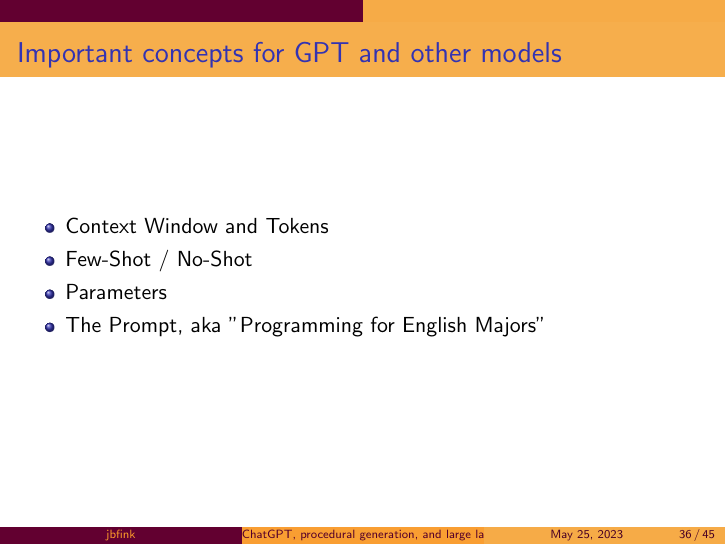
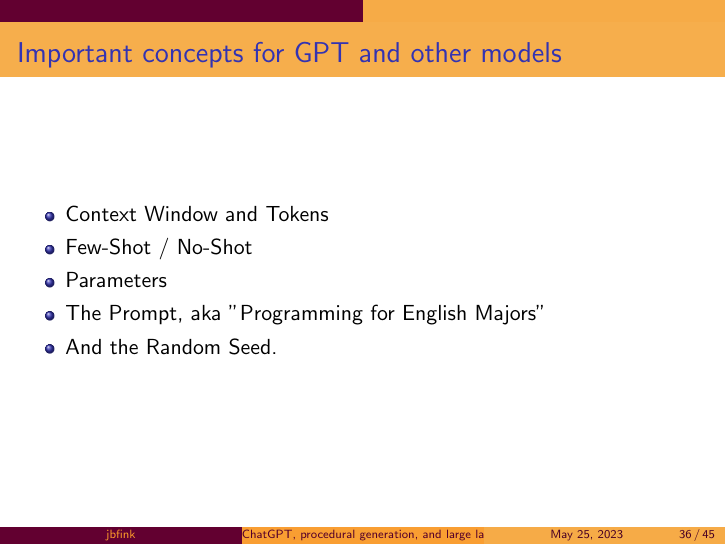
Before and after one commit to jbfink/20230525-infinite-game, LaTeX slides (infinite-game.tex): page 46 of 69 before the commit and page 47 of 70 after it. Compiled offline with pdfLaTeX.

Commit message:
txs auto checkin

```diff
--- a/infinite-game.tex
+++ b/infinite-game.tex
@@ -266,6 +266,8 @@
 		% GPT-1 117m, GPT-2 1.5b, GPT-3 175b, GPT-4 170t
 		\pause
 		\item The Prompt, aka "Programming for English Majors"
+		\pause
+		\item And the Random Seed.
 	\end{itemize}
 \end{frame}
 
```
